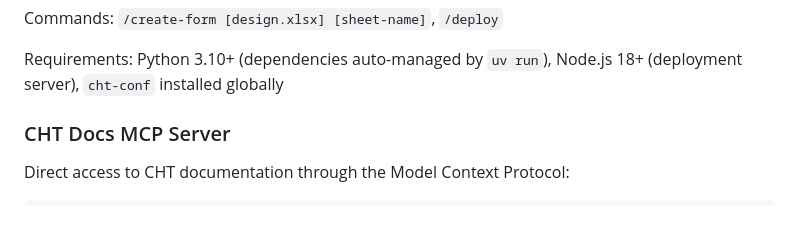
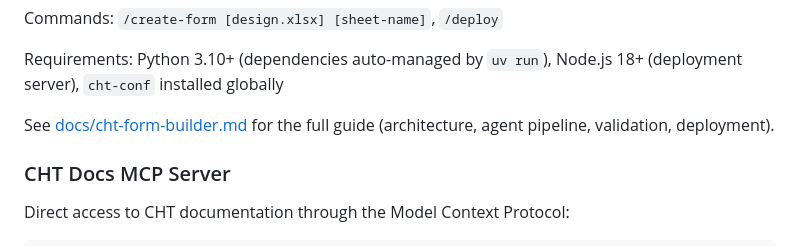
Before and after one commit to medic/cht-ai-tools, a Markdown page: README.md, the part around the change. Rendered like a GitHub page; blank space fills up the shorter version.

Commit message:
docs: add cht form builder docs

```diff
--- a/README.md
+++ b/README.md
@@ -115,6 +115,8 @@ Generate CHT XLSForm application forms from Excel design documents or conversati
 Commands: `/create-form [design.xlsx] [sheet-name]`, `/deploy`
 
 Requirements: Python 3.10+ (dependencies auto-managed by `uv run`), Node.js 18+ (deployment server), `cht-conf` installed globally
+
+See [docs/cht-form-builder.md](docs/cht-form-builder.md) for the full guide (architecture, agent pipeline, validation, deployment).
 
 ### CHT Docs MCP Server
 
```
Also changed, not shown: docs/cht-form-builder.md (added, +137 -0 lines).
